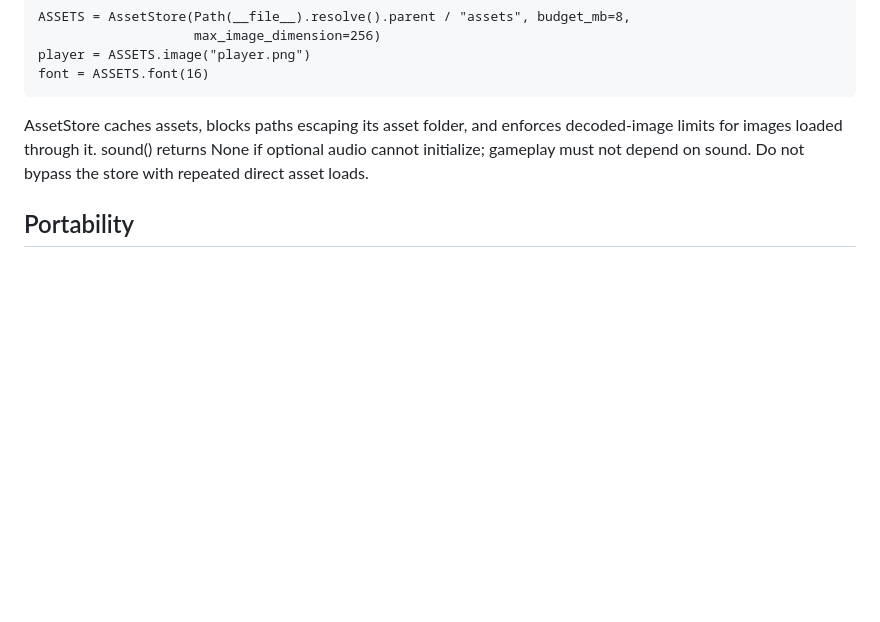
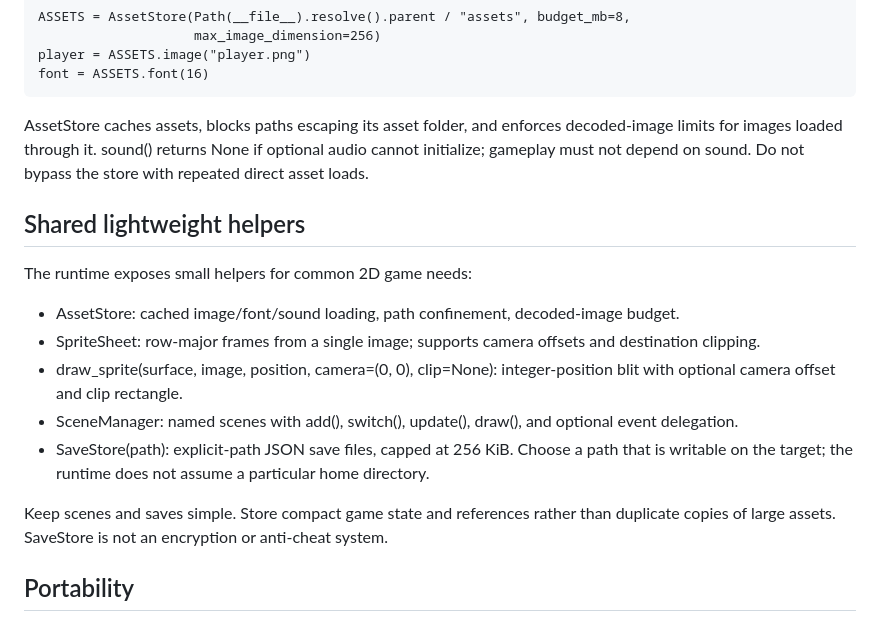
Before and after one commit to xenodorian/SGBA, a Markdown page: GAME_DEVELOPMENT.md, the part around the change. GitHub-like rendering; blank space fills up the shorter version.

Commit message:
Document shared sprite scene and save helpers

```diff
--- a/GAME_DEVELOPMENT.md
+++ b/GAME_DEVELOPMENT.md
@@ -59,6 +59,18 @@ The target has 1 GiB RAM shared by the operating system, runtime, and game. Neve
 
 AssetStore caches assets, blocks paths escaping its asset folder, and enforces decoded-image limits for images loaded through it. sound() returns None if optional audio cannot initialize; gameplay must not depend on sound. Do not bypass the store with repeated direct asset loads.
 
+## Shared lightweight helpers
+
+The runtime exposes small helpers for common 2D game needs:
+
+- AssetStore: cached image/font/sound loading, path confinement, decoded-image budget.
+- SpriteSheet: row-major frames from a single image; supports camera offsets and destination clipping.
+- draw_sprite(surface, image, position, camera=(0, 0), clip=None): integer-position blit with optional camera offset and clip rectangle.
+- SceneManager: named scenes with add(), switch(), update(), draw(), and optional event delegation.
+- SaveStore(path): explicit-path JSON save files, capped at 256 KiB. Choose a path that is writable on the target; the runtime does not assume a particular home directory.
+
+Keep scenes and saves simple. Store compact game state and references rather than duplicate copies of large assets. SaveStore is not an encryption or anti-cheat system.
+
 ## Portability
 
 - Use Python and pinned Pygame only unless another dependency is explicitly approved.
```
